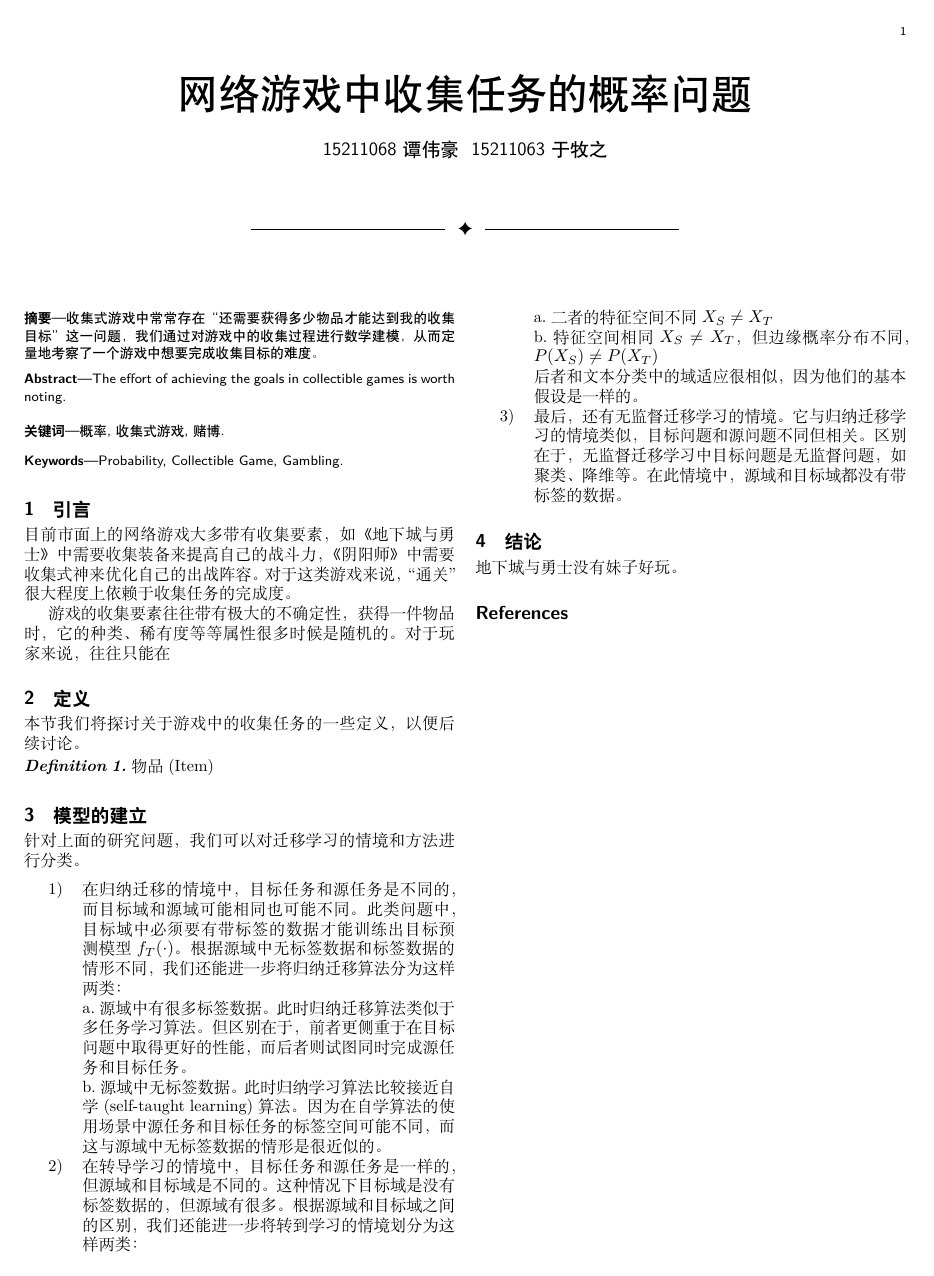
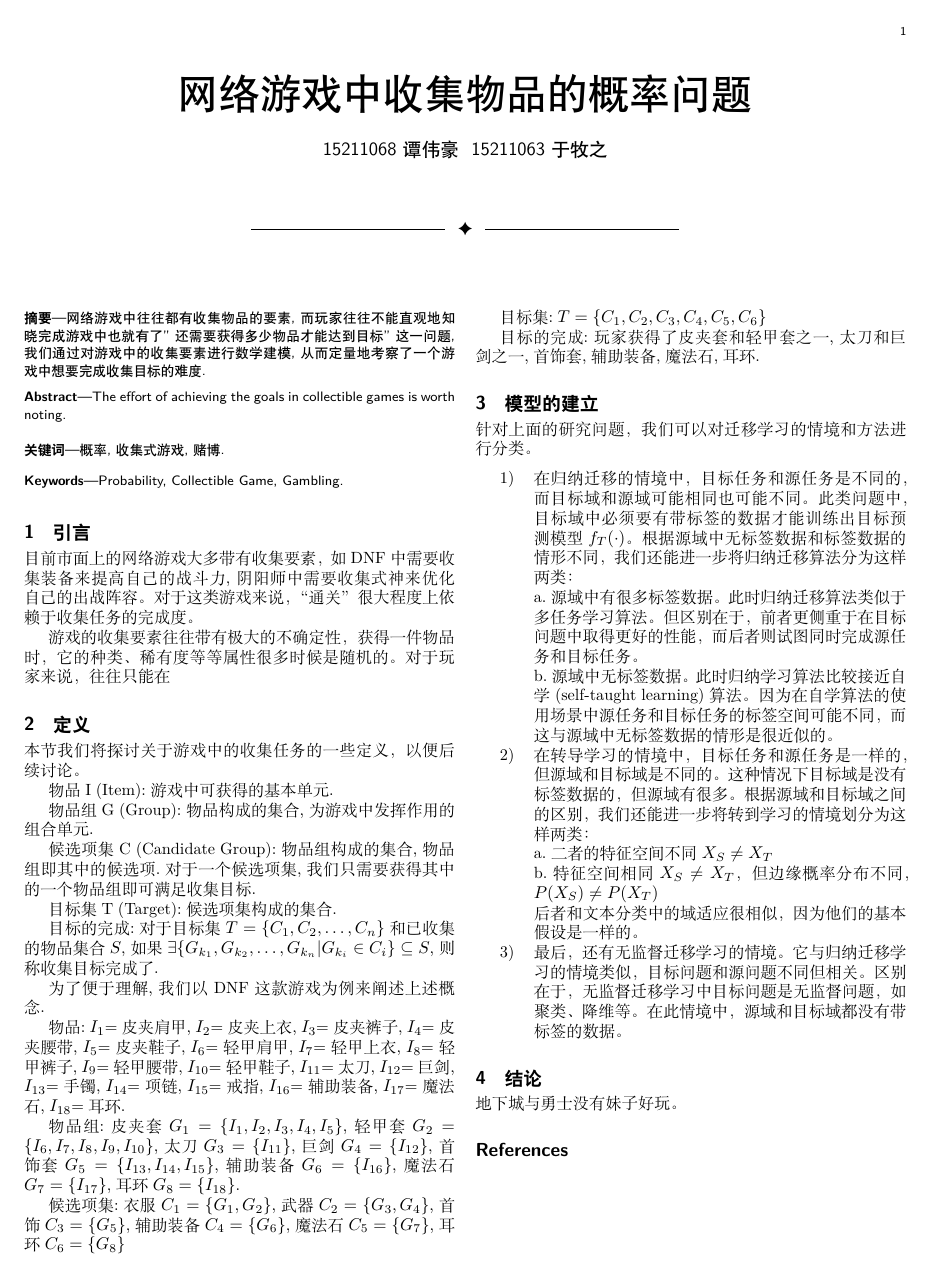
Before and after one commit to Aur3l14no/Essay_CollectibleGameProbabilities, a LaTeX paper (essay.tex): page 1 of 2. Compiled offline with XeLaTeX.

Commit message:
add definition

```diff
--- a/essay.tex
+++ b/essay.tex
@@ -14,7 +14,7 @@
 
 \begin{document}
 
-\title{网络游戏中收集任务的概率问题}
+\title{网络游戏中收集物品的概率问题}
 
 \author{15211068~谭伟豪~~15211063~于牧之}
 
@@ -26,7 +26,7 @@
 \renewcommand{\tablename}{表}
 \renewcommand{\IEEEkeywordsname}{关键词}
 \begin{abstract}
-收集式游戏中常常存在“还需要获得多少物品才能达到我的收集目标”这一问题，我们通过对游戏中的收集过程进行数学建模，从而定量地考察了一个游戏中想要完成收集目标的难度。
+网络游戏中往往都有收集物品的要素, 而玩家往往不能直观地知晓完成游戏中也就有了"还需要获得多少物品才能达到目标"这一问题, 我们通过对游戏中的收集要素进行数学建模, 从而定量地考察了一个游戏中想要完成收集目标的难度.
 \end{abstract}
 \renewcommand{\abstractname}{Abstract}
 \begin{abstract}
@@ -43,7 +43,7 @@ Probability, Collectible Game, Gambling.
 
 \section{引言}
 
-目前市面上的网络游戏大多带有收集要素，如《地下城与勇士》中需要收集装备来提高自己的战斗力，《阴阳师》中需要收集式神来优化自己的出战阵容。对于这类游戏来说，“通关”很大程度上依赖于收集任务的完成度。
+目前市面上的网络游戏大多带有收集要素，如DNF中需要收集装备来提高自己的战斗力, 阴阳师中需要收集式神来优化自己的出战阵容。对于这类游戏来说，“通关”很大程度上依赖于收集任务的完成度。
 
 游戏的收集要素往往带有极大的不确定性，获得一件物品时，它的种类、稀有度等等属性很多时候是随机的。对于玩家来说，往往只能在
 
@@ -53,9 +53,30 @@ Probability, Collectible Game, Gambling.
 
 本节我们将探讨关于游戏中的收集任务的一些定义，以便后续讨论。
 
-\begin{definition}
-  物品(Item)
-\end{definition}
+物品I (Item): 游戏中可获得的基本单元.
+
+物品组G (Group): 物品构成的集合, 为游戏中发挥作用的组合单元.
+
+候选项集C (Candidate Group): 物品组构成的集合, 物品组即其中的候选项. 对于一个候选项集, 我们只需要获得其中的一个物品组即可满足收集目标.
+
+目标集T (Target): 候选项集构成的集合.
+
+目标的完成:
+对于目标集$T = \{C_1, C_2, \dots, C_n\}$和已收集的物品集合$S$, 如果$\exists \{G_{k_1}, G_{k_2}, \dots, G_{k_n} | G_{k_i} \in C_i\} \subseteq S$, 则称收集目标完成了.
+
+
+为了便于理解, 我们以DNF这款游戏为例来阐述上述概念.
+
+物品: $I_1$=皮夹肩甲, $I_2$=皮夹上衣, $I_3$=皮夹裤子, $I_4$=皮夹腰带, $I_5$=皮夹鞋子, $I_6$=轻甲肩甲, $I_7$=轻甲上衣, $I_8$=轻甲裤子, $I_9$=轻甲腰带, $I_{10}$=轻甲鞋子, $I_{11}$=太刀, $I_{12}$=巨剑, $I_{13}$=手镯, $I_{14}$=项链, $I_{15}$=戒指, $I_{16}$=辅助装备, $I_{17}$=魔法石, $I_{18}$=耳环.
+
+物品组: 皮夹套$G_1=\{I_1, I_2, I_3, I_4, I_5\}$, 轻甲套$G_2=\{I_6, I_7, I_8, I_9, I_{10}\}$, 太刀$G_3=\{I_{11}\}$, 巨剑$G_4=\{I_{12}\}$, 首饰套$G_5=\{I_{13}, I_{14}, I_{15}\}$, 辅助装备$G_6=\{I_{16}\}$, 魔法石$G_7=\{I_{17}\}$, 耳环$G_8=\{I_{18}\}$.
+
+候选项集: 衣服$C_1=\{G_1, G_2\}$, 武器$C_2=\{G_3, G_4\}$, 首饰$C_3=\{G_5\}$, 辅助装备$C_4=\{G_6\}$, 魔法石$C_5=\{G_7\}$, 耳环$C_6=\{G_8\}$
+
+目标集: $T=\{C_1, C_2, C_3, C_4, C_5, C_6\}$
+
+目标的完成: 玩家获得了皮夹套和轻甲套之一, 太刀和巨剑之一, 首饰套, 辅助装备, 魔法石, 耳环.
+
 
 \section{模型的建立}
 
```
Also changed, not shown: essay.pdf (deleted), 1 other file.
